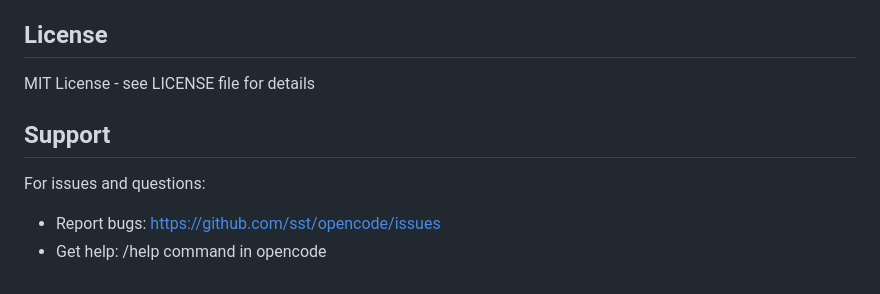
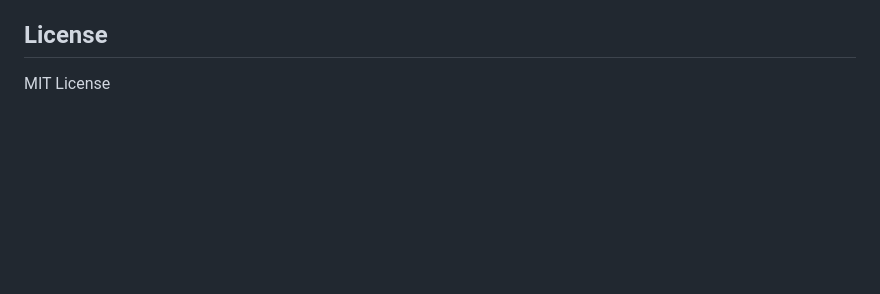
Before and after one commit to sarfraznawaz2005/codeexplain, a Markdown page: README.md, the part around the change. Rendered like a GitHub page; blank space fills up the shorter version.

Commit message:
docs: Simplify license information in README.md

```diff
--- a/README.md
+++ b/README.md
@@ -130,10 +130,4 @@ npm run build
 
 ## License
 
-MIT License - see LICENSE file for details
-
-## Support
-
-For issues and questions:
-- Report bugs: https://github.com/sst/opencode/issues
-- Get help: /help command in opencode
+MIT License
```
